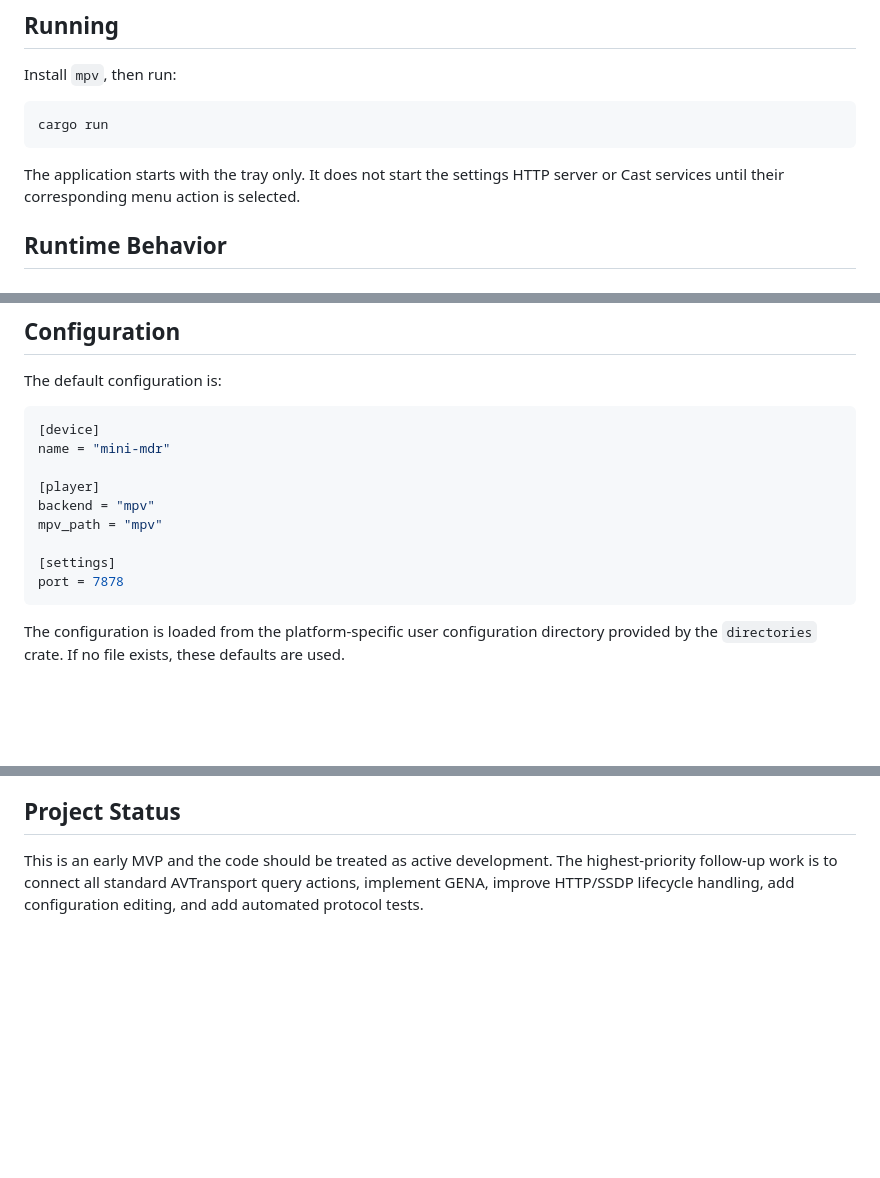
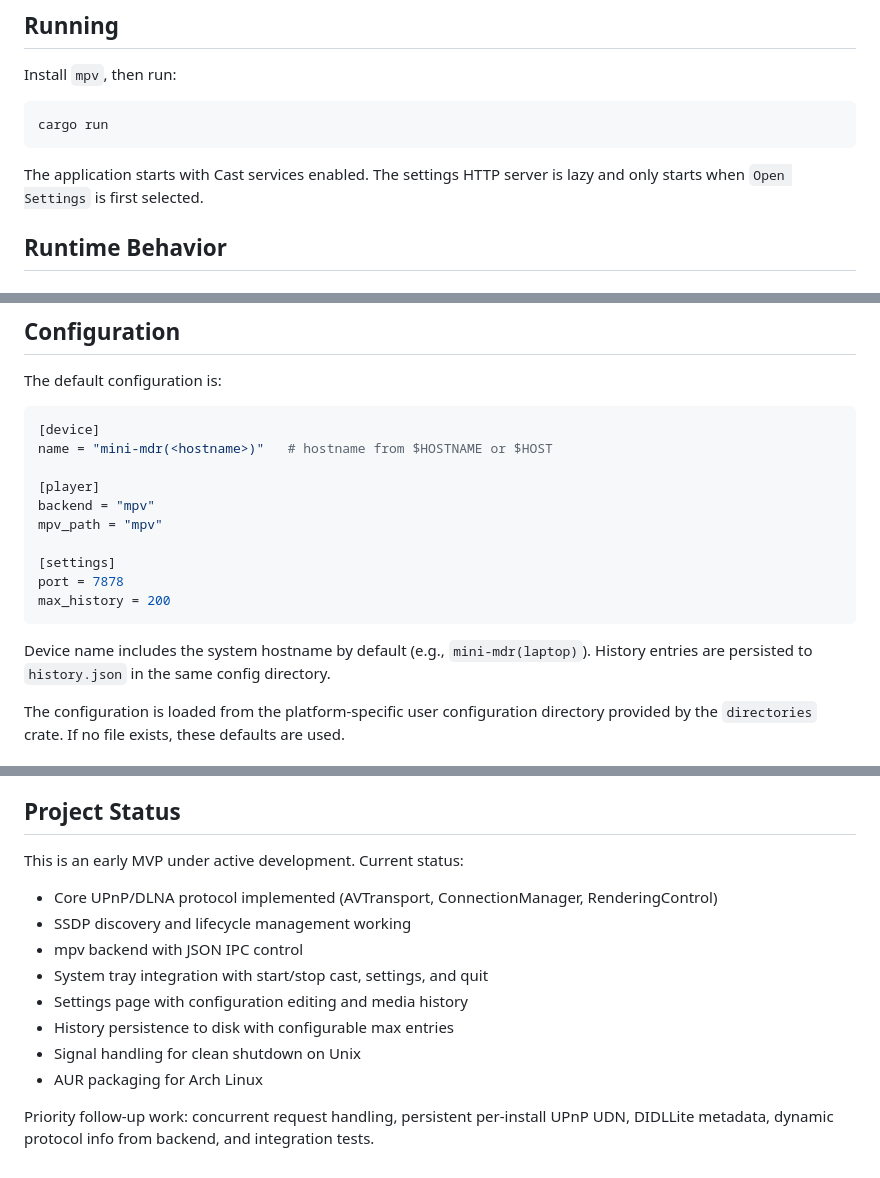
Before and after one commit to chenzhenhong/mini-mdr, a Markdown page: README.md, 3 parts joined by grey strips. Rendered like a GitHub page; blank space fills up the shorter version.

````diff
--- a/README.md
+++ b/README.md
@@ -83,8 +86,8 @@ Install `mpv`, then run:
 cargo run
 ```
 
-The application starts with the tray only. It does not start the settings HTTP
-server or Cast services until their corresponding menu action is selected.
+The application starts with Cast services enabled. The settings HTTP server is
+lazy and only starts when `Open Settings` is first selected.
 
 ## Runtime Behavior
 
@@ -123,7 +126,7 @@ The default configuration is:
 
 ```toml
 [device]
-name = "mini-mdr"
+name = "mini-mdr(<hostname>)"   # hostname from $HOSTNAME or $HOST
 
 [player]
 backend = "mpv"
@@ -131,7 +134,11 @@ mpv_path = "mpv"
 
 [settings]
 port = 7878
+max_history = 200
 ```
+
+Device name includes the system hostname by default (e.g., `mini-mdr(laptop)`).
+History entries are persisted to `history.json` in the same config directory.
 
 The configuration is loaded from the platform-specific user configuration
 directory provided by the `directories` crate. If no file exists, these
@@ -209,7 +215,17 @@ Useful manual checks:
 
 ## Project Status
 
-This is an early MVP and the code should be treated as active development. The
-highest-priority follow-up work is to connect all standard AVTransport query
-actions, implement GENA, improve HTTP/SSDP lifecycle handling, add configuration
-editing, and add automated protocol tests.
+This is an early MVP under active development. Current status:
+
+- Core UPnP/DLNA protocol implemented (AVTransport, ConnectionManager, RenderingControl)
+- SSDP discovery and lifecycle management working
+- mpv backend with JSON IPC control
+- System tray integration with start/stop cast, settings, and quit
+- Settings page with configuration editing and media history
+- History persistence to disk with configurable max entries
+- Signal handling for clean shutdown on Unix
+- AUR packaging for Arch Linux
+
+Priority follow-up work: concurrent request handling, persistent per-install
+UPnP UDN, DIDLLite metadata, dynamic protocol info from backend, and
+integration tests.
````
Also changed, not shown: other parts of README.md (+5 -3 lines), README_zh.md (+25 -9 lines).
